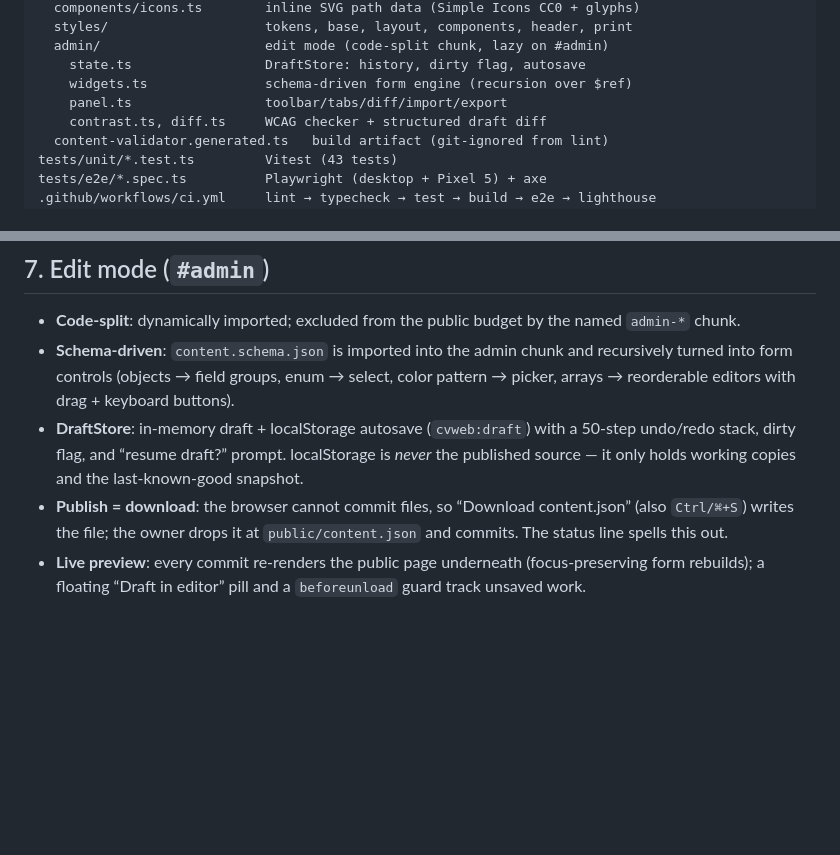
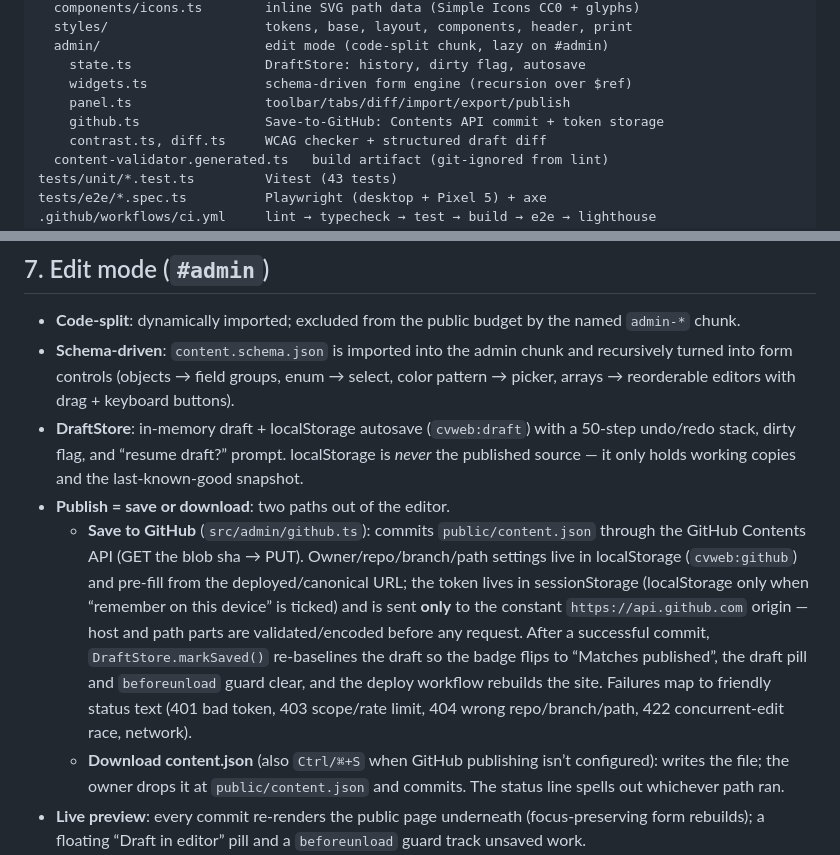
Before and after one commit to bimbangbingbangbung-dotcom/CV-Web, a Markdown page: SYSTEM-ARCHITECTURE.md, 2 parts joined by grey strips. Drawn GitHub-style; blank space fills up the shorter version.

Commit message:
Auto-save: 1 file(s) updated

```diff
--- a/SYSTEM-ARCHITECTURE.md
+++ b/SYSTEM-ARCHITECTURE.md
@@ -83,7 +83,8 @@ src/
   admin/                     edit mode (code-split chunk, lazy on #admin)
     state.ts                 DraftStore: history, dirty flag, autosave
     widgets.ts               schema-driven form engine (recursion over $ref)
-    panel.ts                 toolbar/tabs/diff/import/export
+    panel.ts                 toolbar/tabs/diff/import/export/publish
+    github.ts                Save-to-GitHub: Contents API commit + token storage
     contrast.ts, diff.ts     WCAG checker + structured draft diff
   content-validator.generated.ts   build artifact (git-ignored from lint)
 tests/unit/*.test.ts         Vitest (43 tests)
@@ -125,9 +126,22 @@ tests/e2e/*.spec.ts          Playwright (desktop + Pixel 5) + axe
   50-step undo/redo stack, dirty flag, and “resume draft?” prompt. localStorage
   is _never_ the published source — it only holds working copies and the
   last-known-good snapshot.
-- **Publish = download**: the browser cannot commit files, so “Download
-  content.json” (also `Ctrl/⌘+S`) writes the file; the owner drops it at
-  `public/content.json` and commits. The status line spells this out.
+- **Publish = save or download**: two paths out of the editor.
+  - **Save to GitHub** (`src/admin/github.ts`): commits
+    `public/content.json` through the GitHub Contents API (GET the blob sha →
+    PUT). Owner/repo/branch/path settings live in localStorage
+    (`cvweb:github`) and pre-fill from the deployed/canonical URL; the token
+    lives in sessionStorage (localStorage only when “remember on this device”
+    is ticked) and is sent **only** to the constant `https://api.github.com`
+    origin — host and path parts are validated/encoded before any request.
+    After a successful commit, `DraftStore.markSaved()` re-baselines the
+    draft so the badge flips to “Matches published”, the draft pill and
+    `beforeunload` guard clear, and the deploy workflow rebuilds the site.
+    Failures map to friendly status text (401 bad token, 403 scope/rate
+    limit, 404 wrong repo/branch/path, 422 concurrent-edit race, network).
+  - **Download content.json** (also `Ctrl/⌘+S` when GitHub publishing isn’t
+    configured): writes the file; the owner drops it at `public/content.json`
+    and commits. The status line spells out whichever path ran.
 - **Live preview**: every commit re-renders the public page underneath
   (focus-preserving form rebuilds); a floating “Draft in editor” pill and a
   `beforeunload` guard track unsaved work.
```
